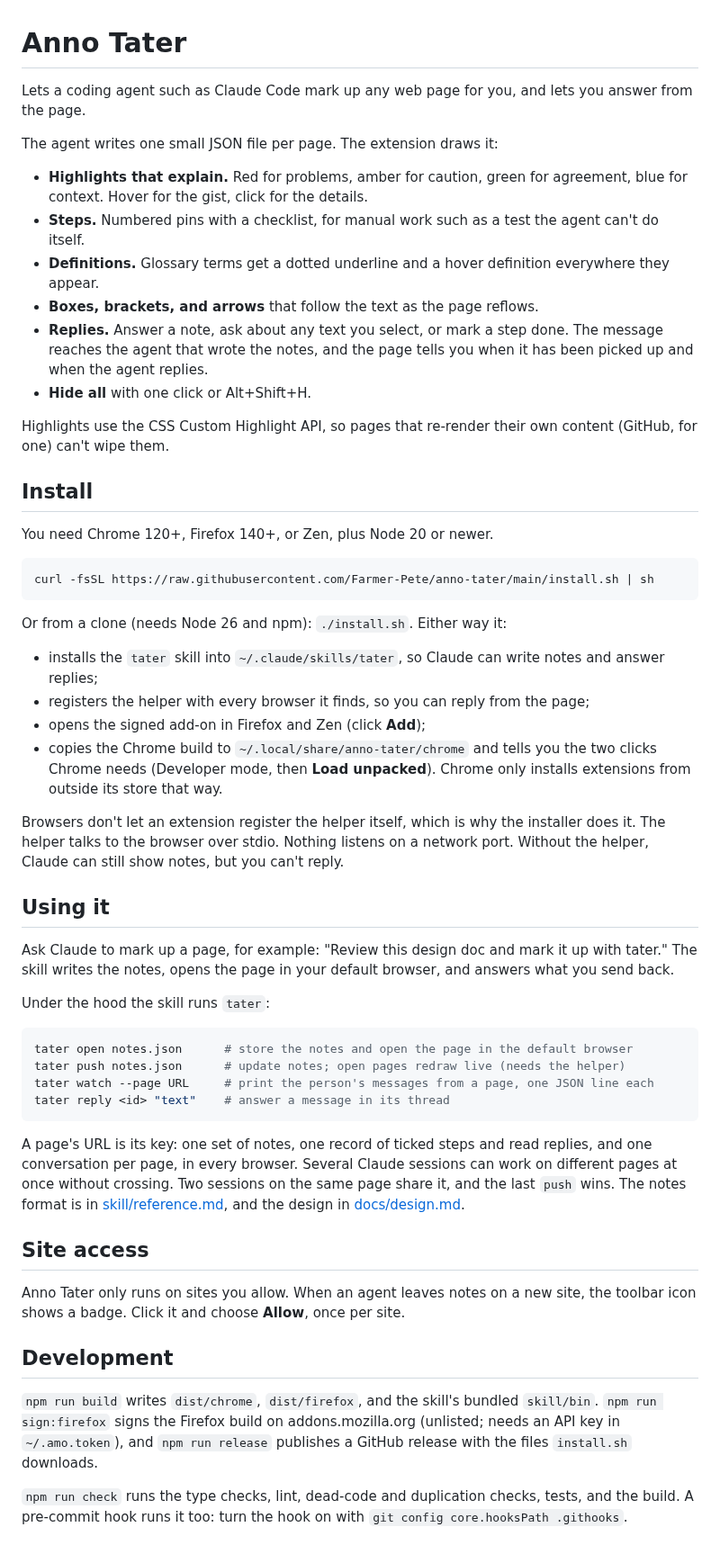
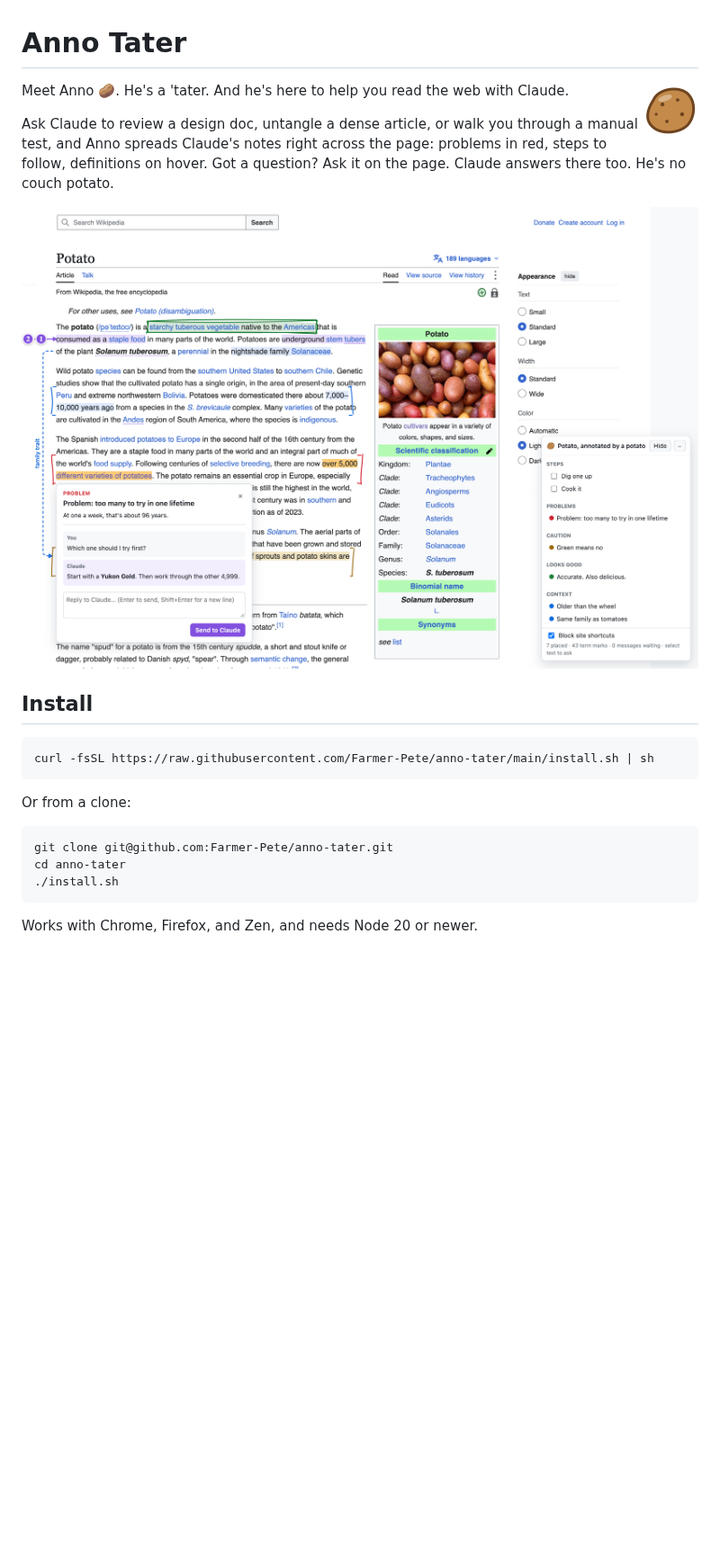
Before and after one commit to Farmer-Pete/anno-tater, a Markdown page: README.md, the part around the change. Shown at 90% size. Rendered like a GitHub page; pictures changed too: docs/potato.png (added); blank space fills up the shorter version.

````diff
--- a/README.md
+++ b/README.md
@@ -1,56 +1,25 @@
 # Anno Tater
 
-Lets a coding agent such as Claude Code mark up any web page for you, and lets you answer from the page.
+<img src="icons/128.png" alt="" width="64" align="right">
 
-The agent writes one small JSON file per page. The extension draws it:
+Meet Anno 🥔. He's a 'tater. And he's here to help you read the web with Claude.
 
-- **Highlights that explain.** Red for problems, amber for caution, green for agreement, blue for context. Hover for the gist, click for the details.
-- **Steps.** Numbered pins with a checklist, for manual work such as a test the agent can't do itself.
-- **Definitions.** Glossary terms get a dotted underline and a hover definition everywhere they appear.
-- **Boxes, brackets, and arrows** that follow the text as the page reflows.
-- **Replies.** Answer a note, ask about any text you select, or mark a step done. The message reaches the agent that wrote the notes, and the page tells you when it has been picked up and when the agent replies.
-- **Hide all** with one click or Alt+Shift+H.
+Ask Claude to review a design doc, untangle a dense article, or walk you through a manual test, and Anno spreads Claude's notes right across the page: problems in red, steps to follow, definitions on hover. Got a question? Ask it on the page. Claude answers there too. He's no couch potato.
 
-Highlights use the CSS Custom Highlight API, so pages that re-render their own content (GitHub, for one) can't wipe them.
+![Anno marking up Wikipedia's Potato article](docs/potato.png)
 
 ## Install
-
-You need Chrome 120+, Firefox 140+, or Zen, plus Node 20 or newer.
 
 ```sh
 curl -fsSL https://raw.githubusercontent.com/Farmer-Pete/anno-tater/main/install.sh | sh
 ```
 
-Or from a clone (needs Node 26 and npm): `./install.sh`. Either way it:
-
-- installs the `tater` skill into `~/.claude/skills/tater`, so Claude can write notes and answer replies;
-- registers the helper with every browser it finds, so you can reply from the page;
-- opens the signed add-on in Firefox and Zen (click **Add**);
-- copies the Chrome build to `~/.local/share/anno-tater/chrome` and tells you the two clicks Chrome needs (Developer mode, then **Load unpacked**). Chrome only installs extensions from outside its store that way.
-
-Browsers don't let an extension register the helper itself, which is why the installer does it. The helper talks to the browser over stdio. Nothing listens on a network port. Without the helper, Claude can still show notes, but you can't reply.
-
-## Using it
-
-Ask Claude to mark up a page, for example: "Review this design doc and mark it up with tater." The skill writes the notes, opens the page in your default browser, and answers what you send back.
-
-Under the hood the skill runs `tater`:
+Or from a clone:
 
 ```sh
-tater open notes.json      # store the notes and open the page in the default browser
-tater push notes.json      # update notes; open pages redraw live (needs the helper)
-tater watch --page URL     # print the person's messages from a page, one JSON line each
-tater reply <id> "text"    # answer a message in its thread
+git clone git@github.com:Farmer-Pete/anno-tater.git
+cd anno-tater
+./install.sh
 ```
 
-A page's URL is its key: one set of notes, one record of ticked steps and read replies, and one conversation per page, in every browser. Several Claude sessions can work on different pages at once without crossing. Two sessions on the same page share it, and the last `push` wins. The notes format is in [skill/reference.md](skill/reference.md), and the design in [docs/design.md](docs/design.md).
-
-## Site access
-
-Anno Tater only runs on sites you allow. When an agent leaves notes on a new site, the toolbar icon shows a badge. Click it and choose **Allow**, once per site.
-
-## Development
-
-`npm run build` writes `dist/chrome`, `dist/firefox`, and the skill's bundled `skill/bin`. `npm run sign:firefox` signs the Firefox build on addons.mozilla.org (unlisted; needs an API key in `~/.amo.token`), and `npm run release` publishes a GitHub release with the files `install.sh` downloads.
-
-`npm run check` runs the type checks, lint, dead-code and duplication checks, tests, and the build. A pre-commit hook runs it too: turn the hook on with `git config core.hooksPath .githooks`.
+Works with Chrome, Firefox, and Zen, and needs Node 20 or newer.
````
Also changed, not shown: CLAUDE.md (added, +38 -0 lines), skill/SKILL.md (+1 -1 lines), 1 other file.
